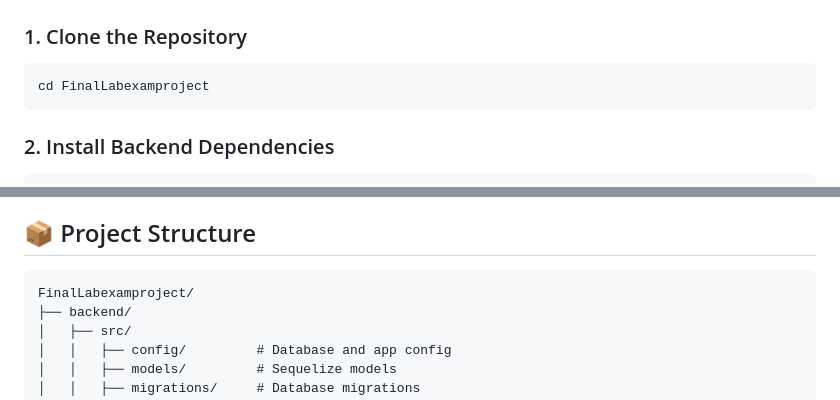
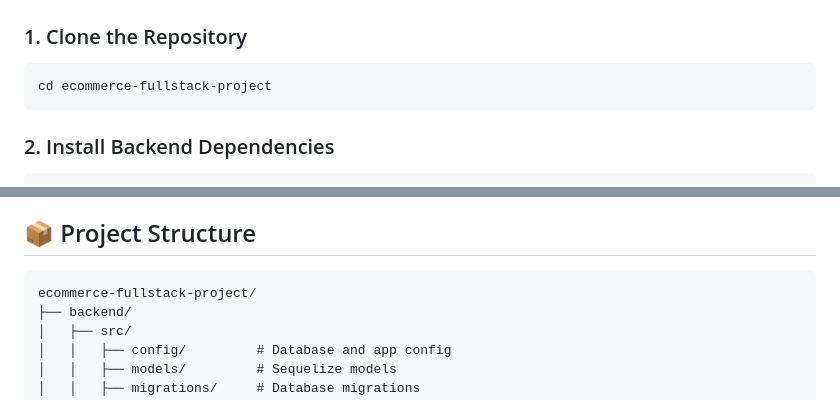
Before and after one commit to abdullahasifcoder/ecommerce-fullstack-project, a Markdown page: README.md, 2 parts joined by grey strips. Drawn GitHub-style.

Commit message:
Rename project in README
Updated project name in README from 'FinalLabexamproject' to 'ecommerce-fullstack-project'.

````diff
--- a/README.md
+++ b/README.md
@@ -42,7 +42,7 @@ A complete, full-stack e-commerce platform with customer-facing website, admin p
 ### 1. Clone the Repository
 
 ```bash
-cd FinalLabexamproject
+cd ecommerce-fullstack-project
 ```
 
 ### 2. Install Backend Dependencies
@@ -212,7 +212,7 @@ See [API_DOCS.md](./API_DOCS.md) for complete API documentation.
 ## 📦 Project Structure
 
 ```
-FinalLabexamproject/
+ecommerce-fullstack-project/
 ├── backend/
 │   ├── src/
 │   │   ├── config/         # Database and app config
````
